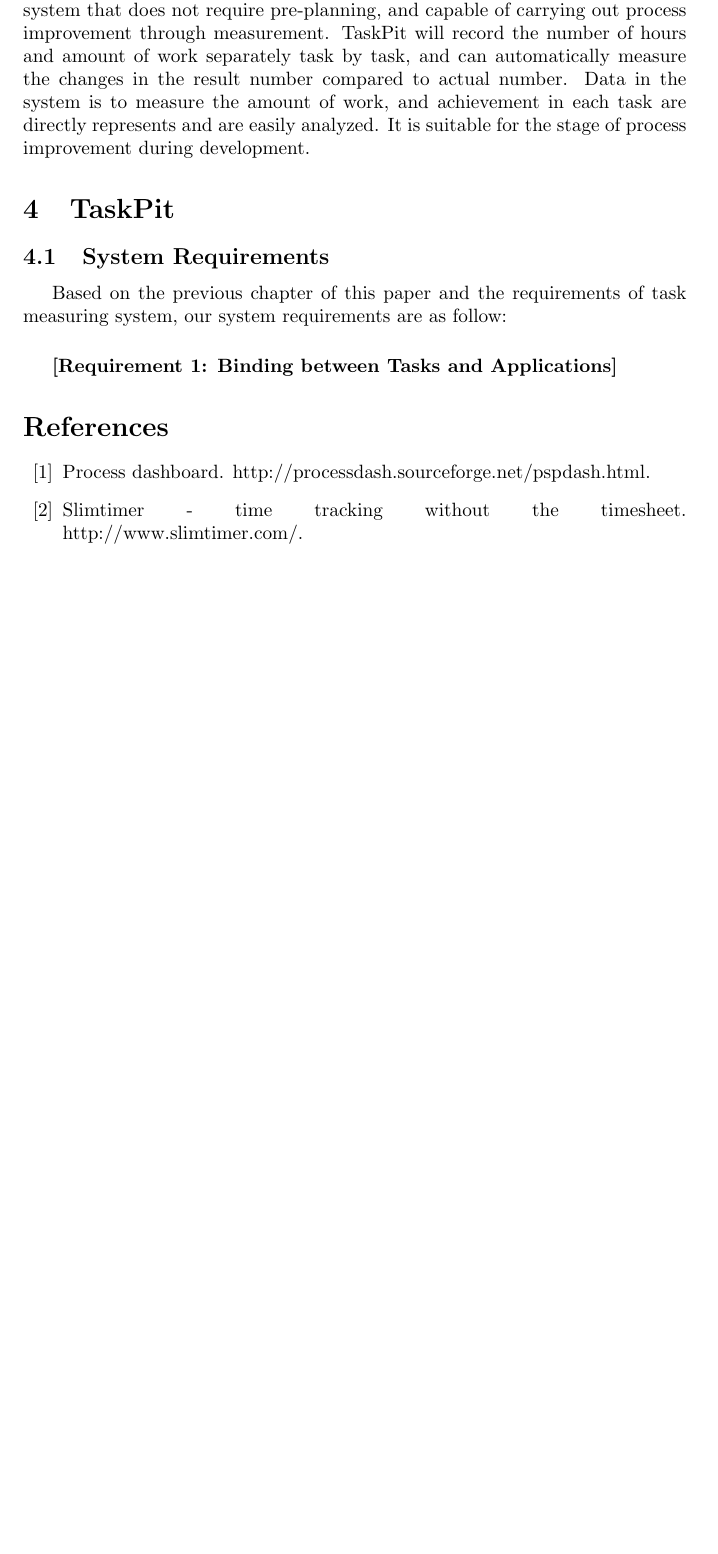
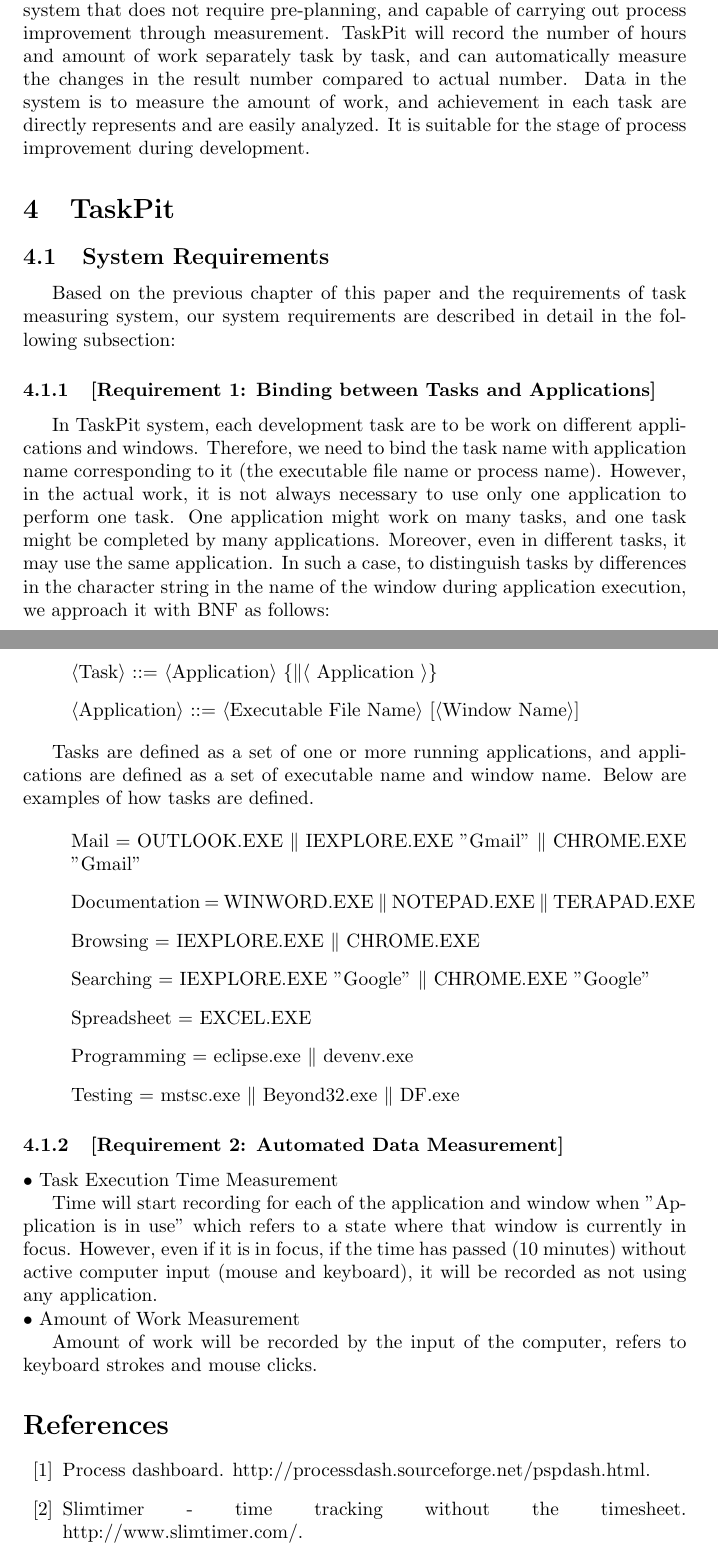
Before and after one commit to h2so4noel/TaskPit, a LaTeX document (document/taskpit_paper/taskpit.tex): part of page 3 of 4 before the commit and two parts of pages 3 and 4 of 5 after it, the two joined at a grey line, cut so that both start at the same text, the shorter picture padded with empty space. Compiled offline with pdfLaTeX.

Commit message:
Document update
Added new section for the research paper up to the System Requirement
section now

```diff
--- a/document/taskpit_paper/taskpit.tex
+++ b/document/taskpit_paper/taskpit.tex
@@ -40,10 +40,35 @@
 \section{TaskPit}
 
 \subsection{System Requirements}
-	Based on the previous chapter of this paper and the requirements of task measuring system, our system requirements are as follow:
+	Based on the previous chapter of this paper and the requirements of task measuring system, our system requirements are described in detail in the following subsection: \par
 
-\subparagraph{[Requirement 1: Binding between Tasks and Applications]}
+\subsubsection{[Requirement 1: Binding between Tasks and Applications]}
+	In TaskPit system, each development task are to be work on different applications and windows. Therefore, we need to bind the task name with application name corresponding to it (the executable file name or process name). However, in the actual work, it is not always necessary to use only one application to perform one task. One application might work on many tasks, and one task might be completed by many applications. Moreover, even in different tasks, it may use the same application. In such a case, to distinguish tasks by differences in the character string in the name of the window during application execution, we approach it with BNF as follows:
 
+\begin{itemize}
+	\item[] $\langle$Task$\rangle$ ::= $\langle$Application$\rangle$ \{$\|$$\langle$ Application $\rangle$\}
+	\item[] $\langle$Application$\rangle$ ::= $\langle$Executable File Name$\rangle$ [$\langle$Window Name$\rangle$]
+\end{itemize}
+
+	Tasks are defined as a set of one or more running applications, and applications are defined as a set of executable name and window name. Below are examples of how tasks are defined.
+
+\begin{itemize}
+	\item[] Mail = OUTLOOK.EXE $\|$ IEXPLORE.EXE "Gmail" $\|$ CHROME.EXE "Gmail"
+	\item[] Documentation = WINWORD.EXE $\|$ NOTEPAD.EXE $\|$ TERAPAD.EXE
+	\item[] Browsing = IEXPLORE.EXE $\|$ CHROME.EXE
+	\item[] Searching = IEXPLORE.EXE "Google" $\|$ CHROME.EXE "Google"
+	\item[] Spreadsheet = EXCEL.EXE
+	\item[] Programming = eclipse.exe $\|$ devenv.exe
+	\item[] Testing = mstsc.exe $\|$ Beyond32.exe $\|$ DF.exe
+\end{itemize}
+
+\subsubsection{[Requirement 2: Automated Data Measurement]}
+
+\noindent $\bullet$ Task Execution Time Measurement \par
+	Time will start recording for each of the application and window when "Application is in use" which refers to a state where that window is currently in focus. However, even if it is in focus, if the time has passed (10 minutes) without active computer input (mouse and keyboard), it will be recorded as not using any application.
+
+\noindent $\bullet$ Amount of Work Measurement \par
+	Amount of work will be recorded by the input of the computer, refers to keyboard strokes and mouse clicks.
 
 \bibliography {taskpit}
 \bibliographystyle {plain}
```
Also changed, not shown: document/taskpit_paper/taskpit.pdf, 6 other files.
